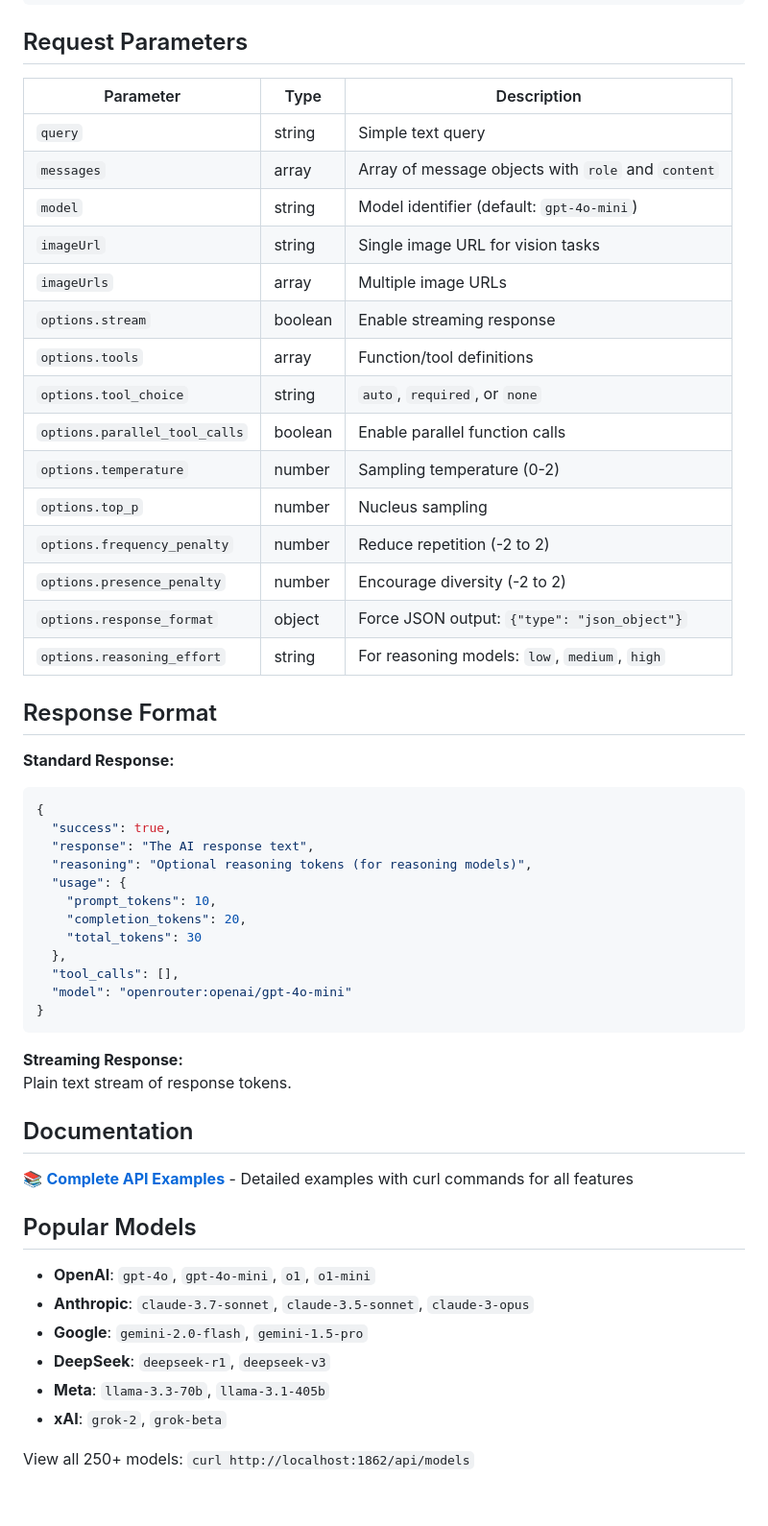
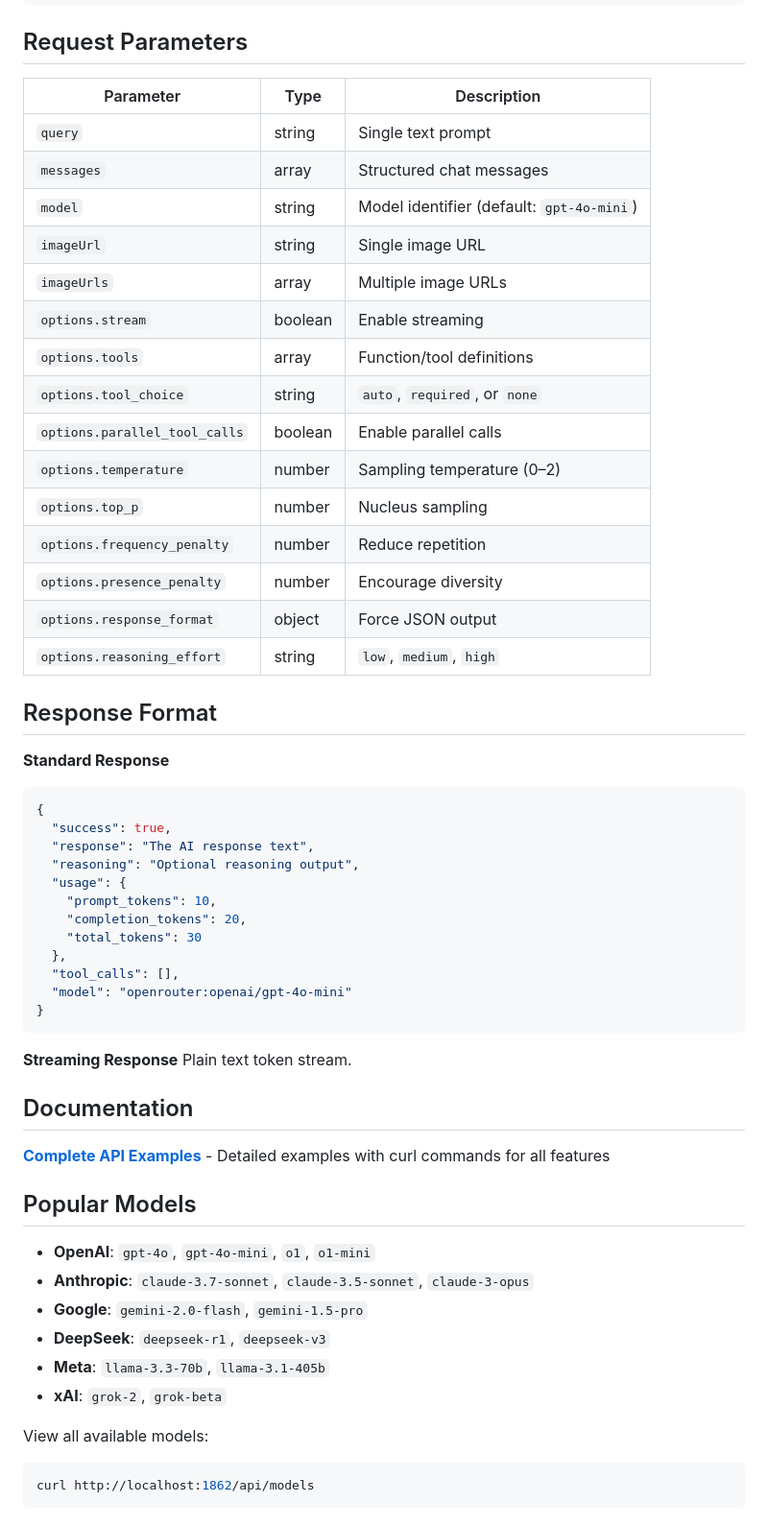
Before and after one commit to itisrohit/mux, a Markdown page: README.md, the part around one of its changes. Shown at 96% size. GitHub-like rendering.

Commit message:
docs: update README.md

````diff
--- a/README.md
+++ b/README.md
@@ -123,32 +131,33 @@ curl -X POST http://localhost:1862/chat \
 
 ## Request Parameters
 
-| Parameter | Type | Description |
-|-----------|------|-------------|
-| `query` | string | Simple text query |
-| `messages` | array | Array of message objects with `role` and `content` |
-| `model` | string | Model identifier (default: `gpt-4o-mini`) |
-| `imageUrl` | string | Single image URL for vision tasks |
-| `imageUrls` | array | Multiple image URLs |
-| `options.stream` | boolean | Enable streaming response |
-| `options.tools` | array | Function/tool definitions |
-| `options.tool_choice` | string | `auto`, `required`, or `none` |
-| `options.parallel_tool_calls` | boolean | Enable parallel function calls |
-| `options.temperature` | number | Sampling temperature (0-2) |
-| `options.top_p` | number | Nucleus sampling |
-| `options.frequency_penalty` | number | Reduce repetition (-2 to 2) |
-| `options.presence_penalty` | number | Encourage diversity (-2 to 2) |
-| `options.response_format` | object | Force JSON output: `{"type": "json_object"}` |
-| `options.reasoning_effort` | string | For reasoning models: `low`, `medium`, `high` |
+| Parameter                     | Type    | Description                               |
+| ----------------------------- | ------- | ----------------------------------------- |
+| `query`                       | string  | Single text prompt                        |
+| `messages`                    | array   | Structured chat messages                  |
+| `model`                       | string  | Model identifier (default: `gpt-4o-mini`) |
+| `imageUrl`                    | string  | Single image URL                          |
+| `imageUrls`                   | array   | Multiple image URLs                       |
+| `options.stream`              | boolean | Enable streaming                          |
+| `options.tools`               | array   | Function/tool definitions                 |
+| `options.tool_choice`         | string  | `auto`, `required`, or `none`             |
+| `options.parallel_tool_calls` | boolean | Enable parallel calls                     |
+| `options.temperature`         | number  | Sampling temperature (0–2)                |
+| `options.top_p`               | number  | Nucleus sampling                          |
+| `options.frequency_penalty`   | number  | Reduce repetition                         |
+| `options.presence_penalty`    | number  | Encourage diversity                       |
+| `options.response_format`     | object  | Force JSON output                         |
+| `options.reasoning_effort`    | string  | `low`, `medium`, `high`                   |
 
 ## Response Format
 
-**Standard Response:**
+**Standard Response**
+
 ```json
 {
   "success": true,
   "response": "The AI response text",
-  "reasoning": "Optional reasoning tokens (for reasoning models)",
+  "reasoning": "Optional reasoning output",
   "usage": {
     "prompt_tokens": 10,
     "completion_tokens": 20,
@@ -159,20 +168,24 @@ curl -X POST http://localhost:1862/chat \
 }
 ```
 
-**Streaming Response:**
-Plain text stream of response tokens.
+**Streaming Response**
+Plain text token stream.
 
 ## Documentation
 
-📚 **[Complete API Examples](./docs/API_EXAMPLES.md)** - Detailed examples with curl commands for all features
+**[Complete API Examples](./docs/API_EXAMPLES.md)** - Detailed examples with curl commands for all features
 
 ## Popular Models
 
-- **OpenAI**: `gpt-4o`, `gpt-4o-mini`, `o1`, `o1-mini`
-- **Anthropic**: `claude-3.7-sonnet`, `claude-3.5-sonnet`, `claude-3-opus`
-- **Google**: `gemini-2.0-flash`, `gemini-1.5-pro`
-- **DeepSeek**: `deepseek-r1`, `deepseek-v3`
-- **Meta**: `llama-3.3-70b`, `llama-3.1-405b`
-- **xAI**: `grok-2`, `grok-beta`
+* **OpenAI**: `gpt-4o`, `gpt-4o-mini`, `o1`, `o1-mini`
+* **Anthropic**: `claude-3.7-sonnet`, `claude-3.5-sonnet`, `claude-3-opus`
+* **Google**: `gemini-2.0-flash`, `gemini-1.5-pro`
+* **DeepSeek**: `deepseek-r1`, `deepseek-v3`
+* **Meta**: `llama-3.3-70b`, `llama-3.1-405b`
+* **xAI**: `grok-2`, `grok-beta`
 
-View all 250+ models: `curl http://localhost:1862/api/models`
+View all available models:
+
+```bash
+curl http://localhost:1862/api/models
+```
````
Also changed, not shown: other parts of README.md (+30 -22 lines).
